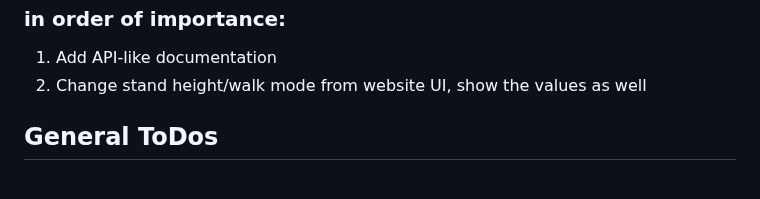
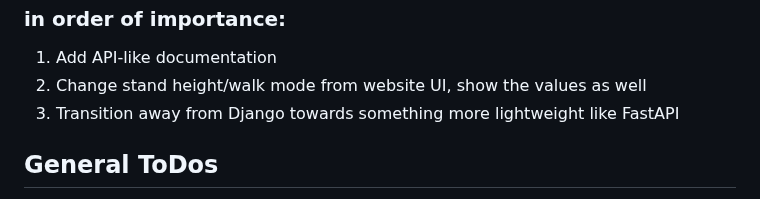
Before and after one commit to code-and-circuit/spot-web-server, a Markdown page: README.md, the part around the change. Rendered like a GitHub page.

```diff
--- a/README.md
+++ b/README.md
@@ -173,6 +173,7 @@ When programs are sent, they are saved to a database on the server and can be ch
 ### in order of importance:
 1. Add API-like documentation
 2. Change stand height/walk mode from website UI, show the values as well
+3. Transition away from Django towards something more lightweight like FastAPI
 
 ## General ToDos
 
```
